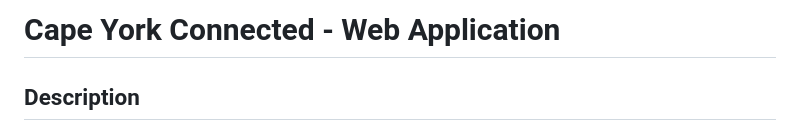
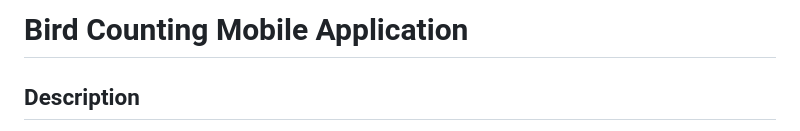
Before and after one commit to SamSandersProfessional/BirdCountingMobileApplication, a Markdown page: README.md, the part around the change. GitHub-like rendering.

```diff
--- a/README.md
+++ b/README.md
@@ -1,4 +1,4 @@
-<h1>Cape York Connected - Web Application</h1>
+<h1>Bird Counting Mobile Application</h1>
 
 <h2>Description</h2>
 This project was a group task consisting of five members to create an application that would serve residents of Cape York in Australia. The application uses HTML with CSS for styling, JavaScript for simple scripts such as incrementing the like counter, JSON to store hashed passwords and a test harness to test features within the pages.
```
